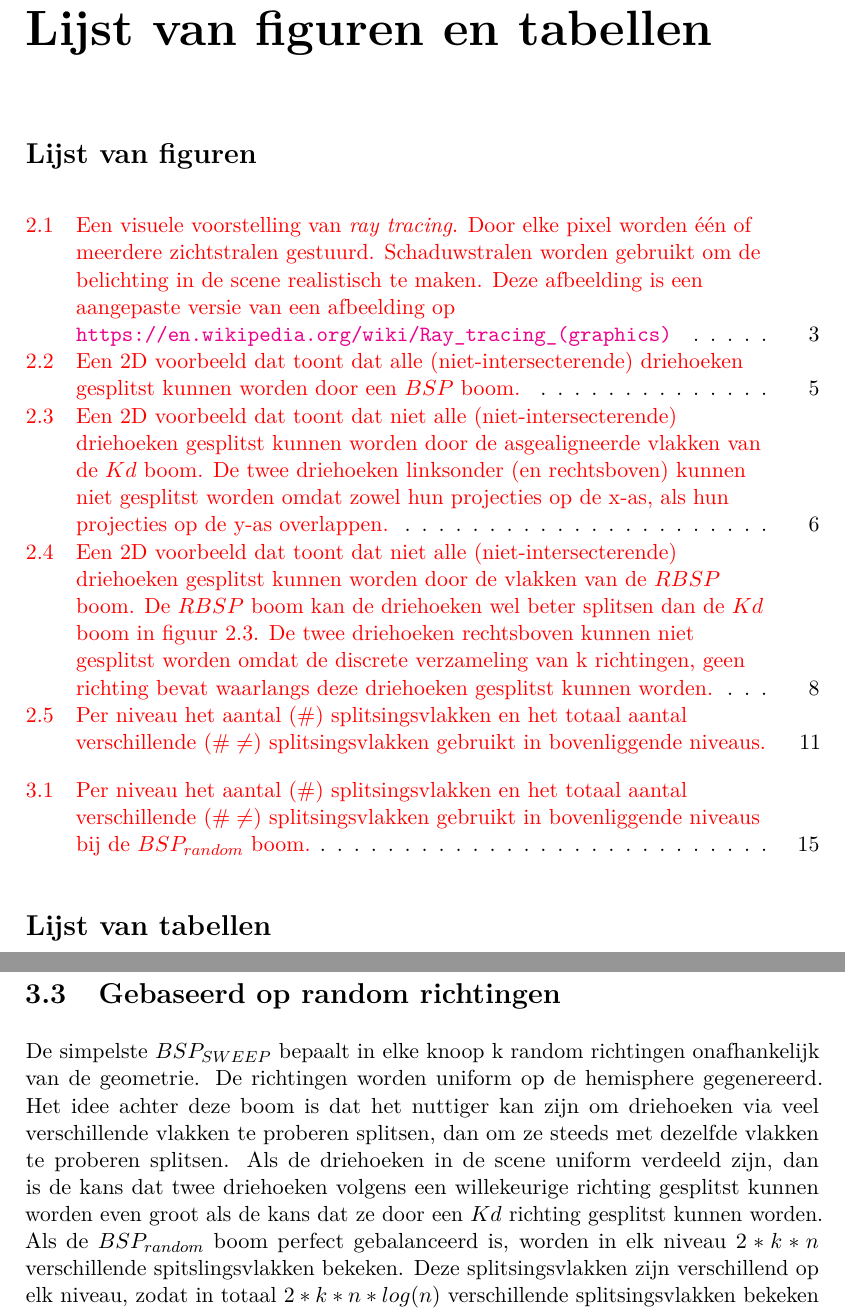
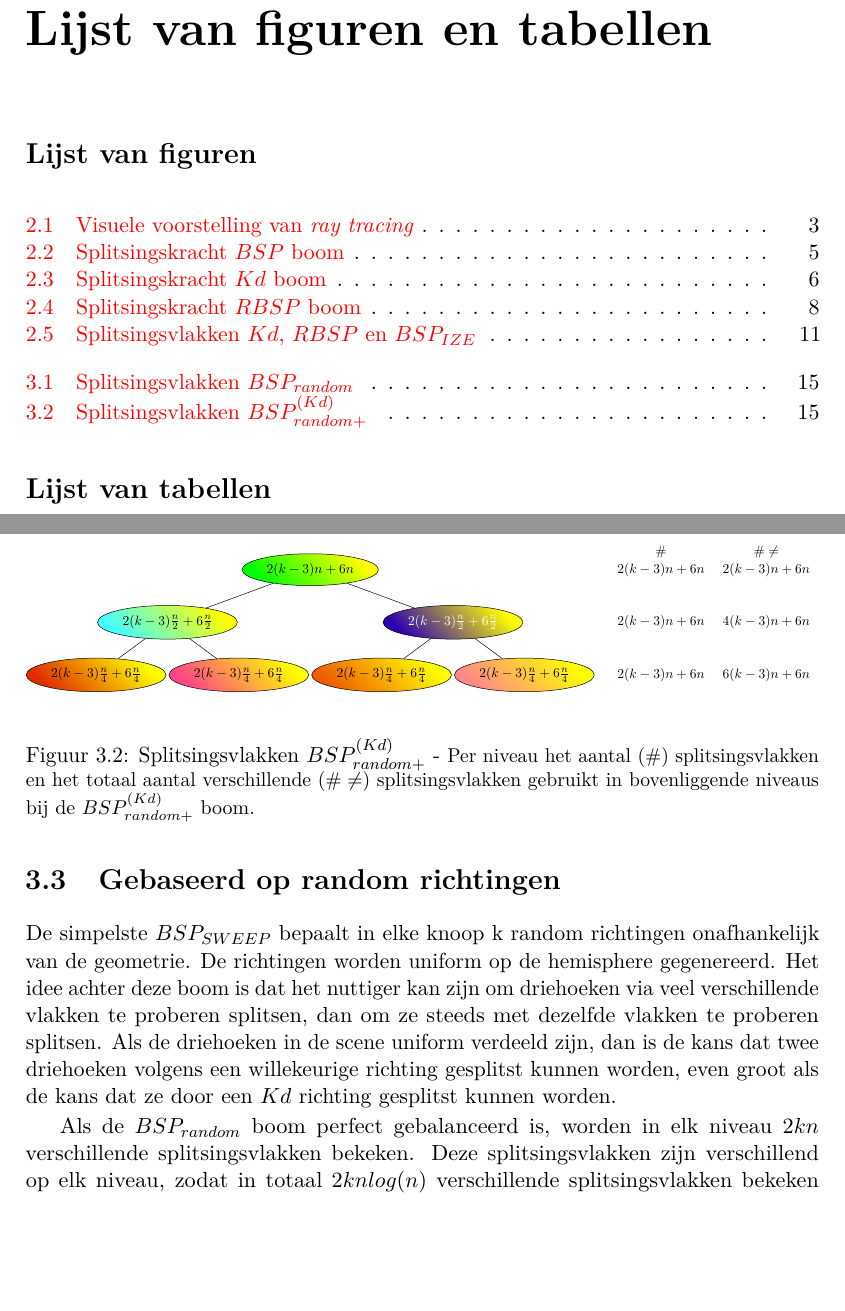
Before and after one commit to jhoobergs/Thesis-Text, a LaTeX thesis (masterproef.tex, which reads acceleratiestructuren.tex, bsp-sweep.tex): two parts of pages 7 and 25 of 36, joined at a grey line, cut so that both start at the same text, the shorter picture padded with empty space. The pictures show the PDF file masterproef.pdf that the author committed with the source.

Commit message:
Update captions

```diff
--- a/acceleratiestructuren.tex
+++ b/acceleratiestructuren.tex
@@ -14,7 +14,8 @@ De varianten van de $\symBSP$ boom worden één voor één besproken.
     \begin{figure}
         \centering
         \includegraphics[width=0.5\linewidth]{img/ray-tracing}
-        \caption{Een visuele voorstelling van \textit{ray tracing}. Door elke pixel worden één of meerdere zichtstralen gestuurd. Schaduwstralen worden gebruikt om de belichting in de scene realistisch te maken. Deze afbeelding is een aangepaste versie van een afbeelding op \url{https://en.wikipedia.org/wiki/Ray_tracing_(graphics)}}
+        \caption[Visuele voorstelling van \textit{ray tracing}]%
+    {Visuele voorstelling van \textit{ray tracing} - \small Door elke pixel worden één of meerdere zichtstralen gestuurd. Schaduwstralen worden gebruikt om de belichting in de scene realistisch te maken. Deze afbeelding is een aangepaste versie van een afbeelding op \url{https://en.wikipedia.org/wiki/Ray_tracing_(graphics)}}
         \label{fig:raytracing}
     \end{figure}
 
@@ -51,7 +52,8 @@ De varianten van de $\symBSP$ boom worden één voor één besproken.
     \begin{figure}
         \centering
         \includegraphics[width=\linewidth]{img/splitsing-BSP}
-        \caption{Een 2D voorbeeld dat toont dat alle (niet-intersecterende) driehoeken gesplitst kunnen worden door een $\symBSP$ boom.}
+        \caption[Splitsingskracht $\symBSP$ boom]%
+        {Splitsingskracht $\symBSP$ boom - \small Een 2D voorbeeld dat toont dat alle (niet-intersecterende) driehoeken gesplitst kunnen worden door een $\symBSP$ boom.}
         \label{fig:splitsing-bsp}
     \end{figure}
     \paragraph{Het bouwen van de boom}
@@ -73,12 +75,12 @@ De varianten van de $\symBSP$ boom worden één voor één besproken.
     Door de beperking op mogelijke splitsingsvlakken kunnen $\symKd$ bomen zich minder goed aanpassen aan de scene.
     Ze kunnen bijvoorbeeld niet alle niet-intersecterende driehoeken scheiden.
     Figuur \ref{fig:splitsing-kd} toont een situatie waarin de $\symKd$ boom niet alle driehoeken kan scheiden.
-    \\ % TODO: 2D voorbeeld van splitsbaar en wat niet
+    \\
 
     \begin{figure}
         \centering
         \includegraphics[width=\linewidth]{img/splitsing-Kd}
-        \caption{Een 2D voorbeeld dat toont dat niet alle (niet-intersecterende) driehoeken gesplitst kunnen worden door de asgealigneerde vlakken van de $\symKd$ boom. De twee driehoeken linksonder (en rechtsboven) kunnen niet gesplitst worden omdat zowel hun projecties op de x-as, als hun projecties op de y-as overlappen.}
+        \caption[Splitsingskracht $\symKd$ boom]{Splitsingskracht $\symKd$ boom - \small Een 2D voorbeeld dat toont dat niet alle (niet-intersecterende) driehoeken gesplitst kunnen worden door de asgealigneerde vlakken van de $\symKd$ boom. De twee driehoeken linksonder (en rechtsboven) kunnen niet gesplitst worden omdat zowel hun projecties op de x-as, als hun projecties op de y-as overlappen.}
         \label{fig:splitsing-kd}
     \end{figure}
 
@@ -121,7 +123,7 @@ De varianten van de $\symBSP$ boom worden één voor één besproken.
     \begin{figure}
         \centering
         \includegraphics[width=\linewidth]{img/splitsing-RBSP}
-        \caption{Een 2D voorbeeld dat toont dat niet alle (niet-intersecterende) driehoeken gesplitst kunnen worden door de vlakken van de $\symRBSP$ boom. De $\symRBSP$ boom kan de driehoeken wel beter splitsen dan de $\symKd$ boom in figuur \ref{fig:splitsing-kd}. De twee driehoeken rechtsboven kunnen niet gesplitst worden omdat de discrete verzameling van k richtingen, geen richting bevat waarlangs deze driehoeken gesplitst kunnen worden.}
+        \caption[Splitsingskracht $\symRBSP$ boom]{Splitsingskracht $\symRBSP$ boom - \small Een 2D voorbeeld dat toont dat niet alle (niet-intersecterende) driehoeken gesplitst kunnen worden door de vlakken van de $\symRBSP$ boom. De $\symRBSP$ boom kan de driehoeken wel beter splitsen dan de $\symKd$ boom in figuur \ref{fig:splitsing-kd}. De twee driehoeken rechtsboven kunnen niet gesplitst worden omdat de discrete verzameling van k richtingen, geen richting bevat waarlangs deze driehoeken gesplitst kunnen worden.}
         \label{fig:splitsing-rbsp}
     \end{figure}
 
@@ -304,7 +307,7 @@ Voor elk van deze soorten $\symBSP$ boom kan de optimalisatie met de snelle $\sy
 \caption{$\symBSPize$ boom}
 \label{fig:splitsingsvlakken-bspize}
 \end{subfigure}
-\caption{Per niveau het aantal ($\#$) splitsingsvlakken en het totaal aantal verschillende ($\# \neq$) splitsingsvlakken gebruikt in bovenliggende niveaus.}
+\caption[Splitsingsvlakken $\symKd$, $\symRBSP$ en $\symBSPize$]{Splitsingsvlakken $\symKd$, $\symRBSP$ en $\symBSPize$ - \small Per niveau het aantal ($\#$) splitsingsvlakken en het totaal aantal verschillende ($\# \neq$) splitsingsvlakken gebruikt in bovenliggende niveaus.}
 %TODO: meer uitleg
 \end{figure}
 
--- a/bsp-sweep.tex
+++ b/bsp-sweep.tex
@@ -81,7 +81,7 @@ Het is moeilijk om de waarde van $\alpha$ te voorspellen, deze is namelijk afhan
     Deze k richtingen kunnen verschillend zijn voor elke knoop en kunnen gekozen worden afhankelijk van de lokale geometrie.
     De $\symRBSP$ boom is een $\symBSPsweep$ boom waarbij de gekozen richtingen in elke knoop hetzelfde zijn.
     De $\symBSPsweep$ boom heeft drie belangrijke ontwerpbeslissingen.
-    De belangrijkste ontwerpbeslissing bij de $\symBSPsweep$ boom is methode die gebruikt wordt om de k richtingen te bepalen.
+    De belangrijkste ontwerpbeslissing bij de $\symBSPsweep$ boom is de methode die gebruikt wordt om de k richtingen te bepalen.
     Een tweede belangrijke ontwerpbeslissing is de waarde van k.
     De derde belangrijke ontwerpbeslissing sluit aan bij de eerst en gaat over het al dan niet gebruiken van de $\symKd$ richtingen als de eerste drie van de k richtingen.
     \\
@@ -93,8 +93,8 @@ Het is moeilijk om de waarde van $\alpha$ te voorspellen, deze is namelijk afhan
 De simpelste $\symBSPsweep$ bepaalt in elke knoop k random richtingen onafhankelijk van de geometrie.
 De richtingen worden uniform op de hemisphere gegenereerd.
 Het idee achter deze boom is dat het nuttiger kan zijn om driehoeken via veel verschillende vlakken te proberen splitsen, dan om ze steeds met dezelfde vlakken te proberen splitsen.
-Als de driehoeken in de scene uniform verdeeld zijn, dan is de kans dat twee driehoeken volgens een willekeurige richting gesplitst kunnen worden even groot als de kans dat ze door een $\symKd$ richting gesplitst kunnen worden.
-% TODO: sterkte kd: loodrecht
-Als de $\symBSPrandom$ boom perfect gebalanceerd is, worden in elk niveau $2*k*n$ verschillende spitslingsvlakken bekeken.
-Deze splitsingsvlakken zijn verschillend op elk niveau, zodat in totaal $2*k*n*log(n)$ verschillende splitsingsvlakken bekeken worden.
+Als de driehoeken in de scene uniform verdeeld zijn, dan is de kans dat twee driehoeken volgens een willekeurige richting gesplitst kunnen worden, even groot als de kans dat ze door een $\symKd$ richting gesplitst kunnen worden.
+
+Als de $\symBSPrandom$ boom perfect gebalanceerd is, worden in elk niveau $2kn$ verschillende splitsingsvlakken bekeken.
+Deze splitsingsvlakken zijn verschillend op elk niveau, zodat in totaal $2knlog(n)$ verschillende splitsingsvlakken bekeken worden.
 Figuur \ref{fig:splitsingsvlakken-bsprandom} toont dit visueel.
@@ -129 +130,2 @@ De $\symBSPrandom$ boom probeert elke driehoek via gemiddeld $2*k*log(n)$ ($\sym
    \label{fig:splitsingsvlakken-bsprandom}
+   \caption[Splitsingsvlakken $\symBSPrandom$]%
@@ -130,2 +134,34 @@ De $\symBSPrandom$ boom probeert elke driehoek via gemiddeld $2*k*log(n)$ ($\sym
 \end{figure}
 
+\begin{figure}
+        \resizebox{\textwidth}{!}{%
+        \centering
+         \begin{tikzpicture}
+            \usetikzlibrary{arrows}
+            \usetikzlibrary{shapes}
+\tikzstyle{every tree node}=[draw, ellipse, align=center]
+        \Tree
+        [ .\node[shading = axis, left color=green, right color=nodeyellow1,shading angle=135]{$2(k-3)n + 6n$};
+            [.\node[shading = axis, left color=nodeblue1, right color=nodeyellow1, shading angle=135]{$2(k-3)\frac{n}{2} + 6\frac{n}{2}$};
+                [.\node(n3l)[shading = axis, left color=nodered1, right color=nodeyellow1, shading angle=135]{$2(k-3)\frac{n}{4} + 6\frac{n}{4}$};]
+                [.\node[shading = axis, left color=nodered2, right color=nodeyellow1, shading angle=135]{$2(k-3)\frac{n}{4} + 6\frac{n}{4}$};]
+            ]
+            [.\node[shading = axis, left color=nodeblue2, right color=nodeyellow1, shading angle=135, text=white]{$2(k-3)\frac{n}{2} + 6\frac{n}{2}$};
+                [.\node[shading = axis, left color=nodered3, right color=nodeyellow1, shading angle=135]{$2(k-3)\frac{n}{4} + 6\frac{n}{4}$};]
+                [.\node(n3r)[shading = axis, left color=nodered4, right color=nodeyellow1, shading angle=135]{$2(k-3)\frac{n}{4} + 6\frac{n}{4}$};]
+            ]
+        ]
+        \node at (10,0.5) {$\#$};
+        \node at (13,0.5) {$\# \neq$};
+        \node at (10,0) {$2(k-3)n + 6n$};
+        \node at (10,-1.5) {$2(k-3)n + 6n$};
+        \node at (10,-3) {$2(k-3)n + 6n$};
+        \node at (13,0) {$2(k-3)n + 6n$};
+        \node at (13,-1.5) {$4(k-3)n + 6n$};
+        \node at (13,-3) {$6(k-3)n + 6n$};
+        \end{tikzpicture}
+        }
+    \label{fig:splitsingsvlakken-bsprandomsomekd}
+    \caption[Splitsingsvlakken $\symBSPrandomsomekd$]%
+    {Splitsingsvlakken $\symBSPrandomsomekd$ - \small Per niveau het aantal ($\#$) splitsingsvlakken en het totaal aantal verschillende ($\# \neq$) splitsingsvlakken gebruikt in bovenliggende niveaus bij de $\symBSPrandomsomekd$ boom.} %TODO: meer uitleg
+\end{figure}
```
Also changed, not shown: masterproef.tex (+1 -0 lines), symbols.tex (+1 -0 lines), masterproef.pdf, acceleratiestructuren.tex (1 more changed lines), bsp-sweep.tex (18 more changed lines).
